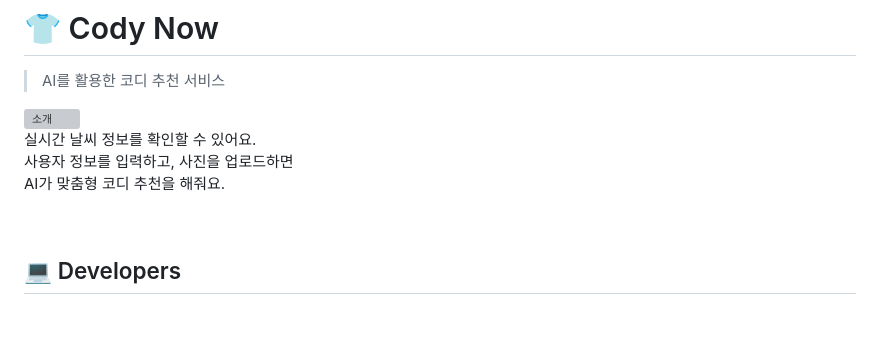
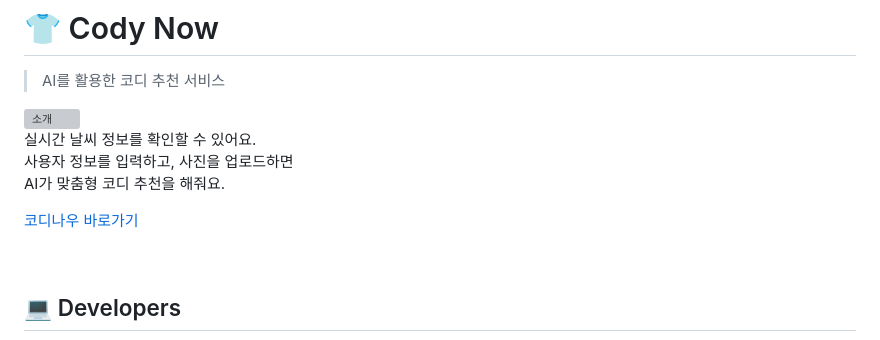
Before and after one commit to pirogramming/Cody-Now, a Markdown page: README.md, the part around the change. GitHub-like rendering; blank space fills up the shorter version; grey boxes are pictures that could not be loaded.

Commit message:
docs: readme

```diff
--- a/README.md
+++ b/README.md
@@ -5,6 +5,8 @@
 실시간 날씨 정보를 확인할 수 있어요.<br>
 사용자 정보를 입력하고, 사진을 업로드하면<br>
 AI가 맞춤형 코디 추천을 해줘요.
+
+[코디나우 바로가기](https://www.codynow.com/)
 
 <br>
 
```
